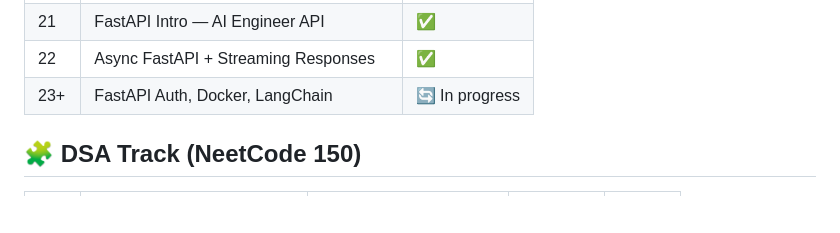
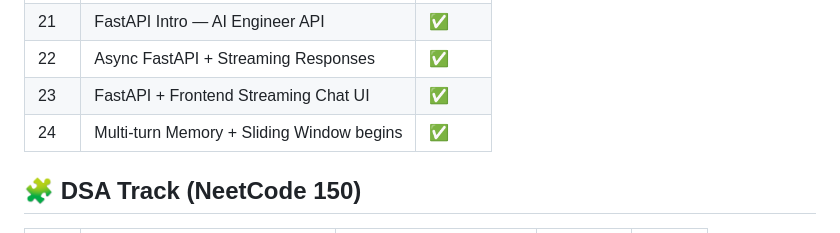
Before and after one commit to Adityapanchal09/ai-engineer-journey, a Markdown page: README.md, the part around one of its changes. Rendered like a GitHub page; blank space fills up the shorter version.

```diff
--- a/README.md
+++ b/README.md
@@ -211,7 +239,8 @@ A daily learning log documenting my path to becoming an AI Engineer — building
 | 20 | Two Sum II + Three Sum — Two Pointers | ✅ |
 | 21 | FastAPI Intro — AI Engineer API | ✅ |
 | 22 | Async FastAPI + Streaming Responses | ✅ |
-| 23+ | FastAPI Auth, Docker, LangChain | 🔄 In progress |
+| 23 | FastAPI + Frontend Streaming Chat UI | ✅ |
+| 24 | Multi-turn Memory + Sliding Window begins | ✅ |
 
 ## 🧩 DSA Track (NeetCode 150)
 
```
Also changed, not shown: other parts of README.md (+34 -2 lines).
